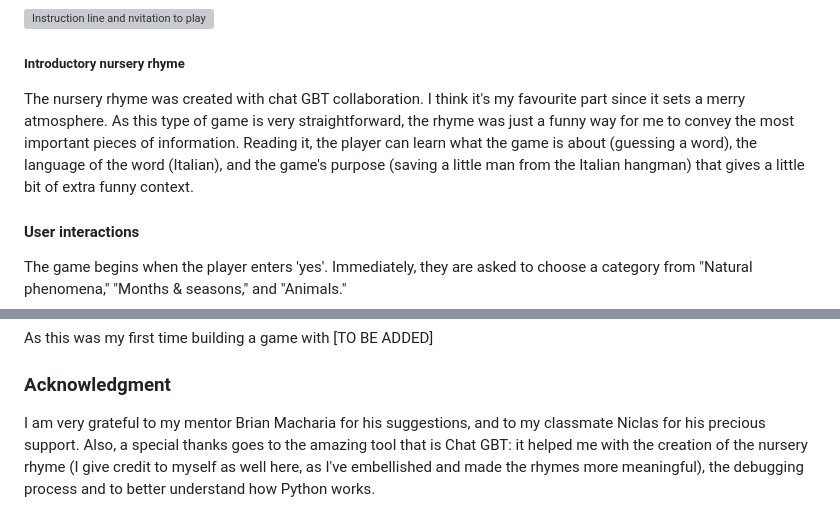
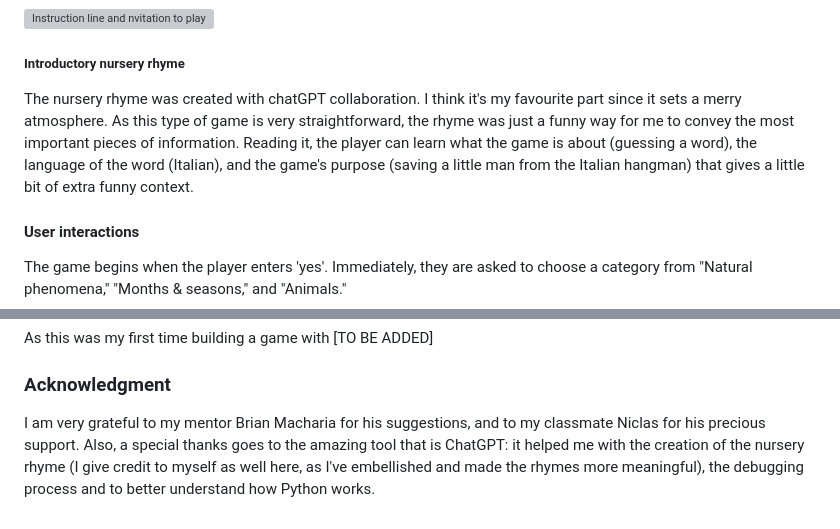
Before and after one commit to StefFrustagli/the-italian-hangman-game, a Markdown page: README.md, 2 parts joined by grey strips. Drawn GitHub-style; grey boxes are pictures that could not be loaded.

Commit message:
Docs: fix typos in README.md

```diff
--- a/README.md
+++ b/README.md
@@ -129,7 +129,7 @@ After that, the user is given a line of instructions with the number of attempts
 
 ##### Introductory nursery rhyme
 
-The nursery rhyme was created with chat GBT collaboration. I think it's my favourite part since it sets a merry atmosphere. As this type of game is very straightforward, the rhyme was just a funny way for me to convey the most important pieces of information. Reading it, the player can learn what the game is about (guessing a word), the language of the word (Italian), and the game's purpose (saving a little man from the Italian hangman) that gives a little bit of extra funny context.
+The nursery rhyme was created with chatGPT collaboration. I think it's my favourite part since it sets a merry atmosphere. As this type of game is very straightforward, the rhyme was just a funny way for me to convey the most important pieces of information. Reading it, the player can learn what the game is about (guessing a word), the language of the word (Italian), and the game's purpose (saving a little man from the Italian hangman) that gives a little bit of extra funny context.
 
 #### User interactions
 
@@ -260,4 +260,4 @@ As this was my first time building a game with [TO BE ADDED]
 
 ### Acknowledgment
 
-I am very grateful to my mentor Brian Macharia for his suggestions, and to my classmate Niclas for his precious support. Also, a special thanks goes to the amazing tool that is Chat GBT: it helped me with the creation of the nursery rhyme (I give credit to myself as well here, as I've embellished and made the rhymes more meaningful), the debugging process and to better understand how Python works.
+I am very grateful to my mentor Brian Macharia for his suggestions, and to my classmate Niclas for his precious support. Also, a special thanks goes to the amazing tool that is ChatGPT: it helped me with the creation of the nursery rhyme (I give credit to myself as well here, as I've embellished and made the rhymes more meaningful), the debugging process and to better understand how Python works.
```
